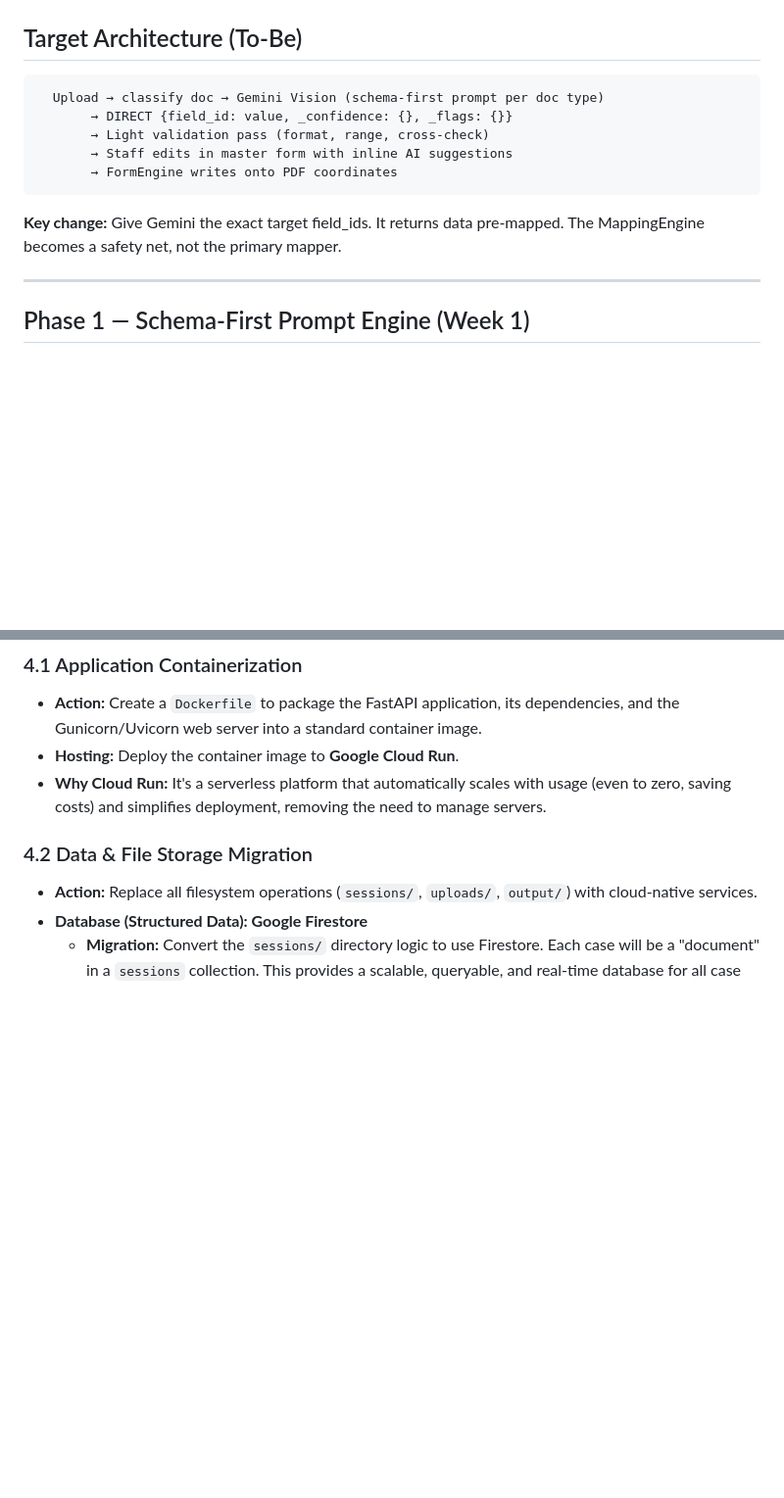
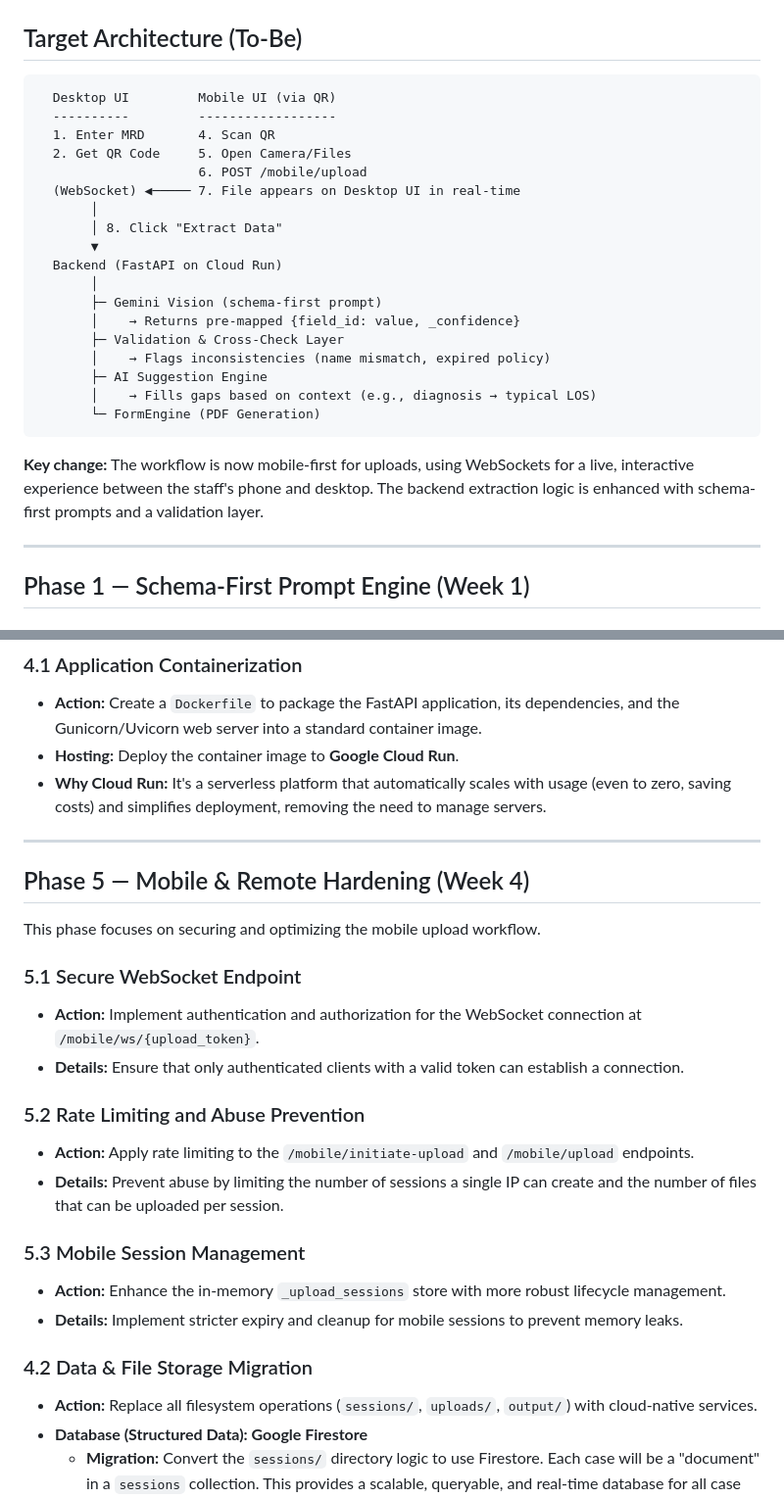
Before and after one commit to Pr1ncePS2002/PreAUTH-new, a Markdown page: PRODUCTION_PLAN.md, 2 parts joined by grey strips. Shown at 98% size. GitHub-like rendering; blank space fills up the shorter version.

Commit message:
updated context for copilot

````diff
--- a/PRODUCTION_PLAN.md
+++ b/PRODUCTION_PLAN.md
@@ -30,14 +30,27 @@ Switch to **Gemini Vision as the primary extraction engine** across all document
 ## Target Architecture (To-Be)
 
 ```
-  Upload → classify doc → Gemini Vision (schema-first prompt per doc type)
-       → DIRECT {field_id: value, _confidence: {}, _flags: {}}
-       → Light validation pass (format, range, cross-check)
-       → Staff edits in master form with inline AI suggestions
-       → FormEngine writes onto PDF coordinates
+  Desktop UI         Mobile UI (via QR)
+  ----------         ------------------
+  1. Enter MRD       4. Scan QR
+  2. Get QR Code     5. Open Camera/Files
+                     6. POST /mobile/upload
+  (WebSocket) ◀───── 7. File appears on Desktop UI in real-time
+       │
+       │ 8. Click "Extract Data"
+       ▼
+  Backend (FastAPI on Cloud Run)
+       │
+       ├─ Gemini Vision (schema-first prompt)
+       │    → Returns pre-mapped {field_id: value, _confidence}
+       ├─ Validation & Cross-Check Layer
+       │    → Flags inconsistencies (name mismatch, expired policy)
+       ├─ AI Suggestion Engine
+       │    → Fills gaps based on context (e.g., diagnosis → typical LOS)
+       └─ FormEngine (PDF Generation)
 ```
 
-**Key change:** Give Gemini the exact target field_ids. It returns data pre-mapped. The MappingEngine becomes a safety net, not the primary mapper.
+**Key change:** The workflow is now mobile-first for uploads, using WebSockets for a live, interactive experience between the staff's phone and desktop. The backend extraction logic is enhanced with schema-first prompts and a validation layer.
 
 ---
 
@@ -579,6 +592,24 @@ This phase transitions the application from a local prototype to a scalable, sec
 - **Hosting:** Deploy the container image to **Google Cloud Run**.
 - **Why Cloud Run:** It's a serverless platform that automatically scales with usage (even to zero, saving costs) and simplifies deployment, removing the need to manage servers.
 
+---
+
+## Phase 5 — Mobile & Remote Hardening (Week 4)
+
+This phase focuses on securing and optimizing the mobile upload workflow.
+
+### 5.1 Secure WebSocket Endpoint
+- **Action:** Implement authentication and authorization for the WebSocket connection at `/mobile/ws/{upload_token}`.
+- **Details:** Ensure that only authenticated clients with a valid token can establish a connection.
+
+### 5.2 Rate Limiting and Abuse Prevention
+- **Action:** Apply rate limiting to the `/mobile/initiate-upload` and `/mobile/upload` endpoints.
+- **Details:** Prevent abuse by limiting the number of sessions a single IP can create and the number of files that can be uploaded per session.
+
+### 5.3 Mobile Session Management
+- **Action:** Enhance the in-memory `_upload_sessions` store with more robust lifecycle management.
+- **Details:** Implement stricter expiry and cleanup for mobile sessions to prevent memory leaks.
+
 ### 4.2 Data & File Storage Migration
 - **Action:** Replace all filesystem operations (`sessions/`, `uploads/`, `output/`) with cloud-native services.
 - **Database (Structured Data): Google Firestore**
````
Also changed, not shown: ARCHITECTURE_ANALYSIS.md (+73 -82 lines), COPILOT_CONTEXT.md (+16 -11 lines).
